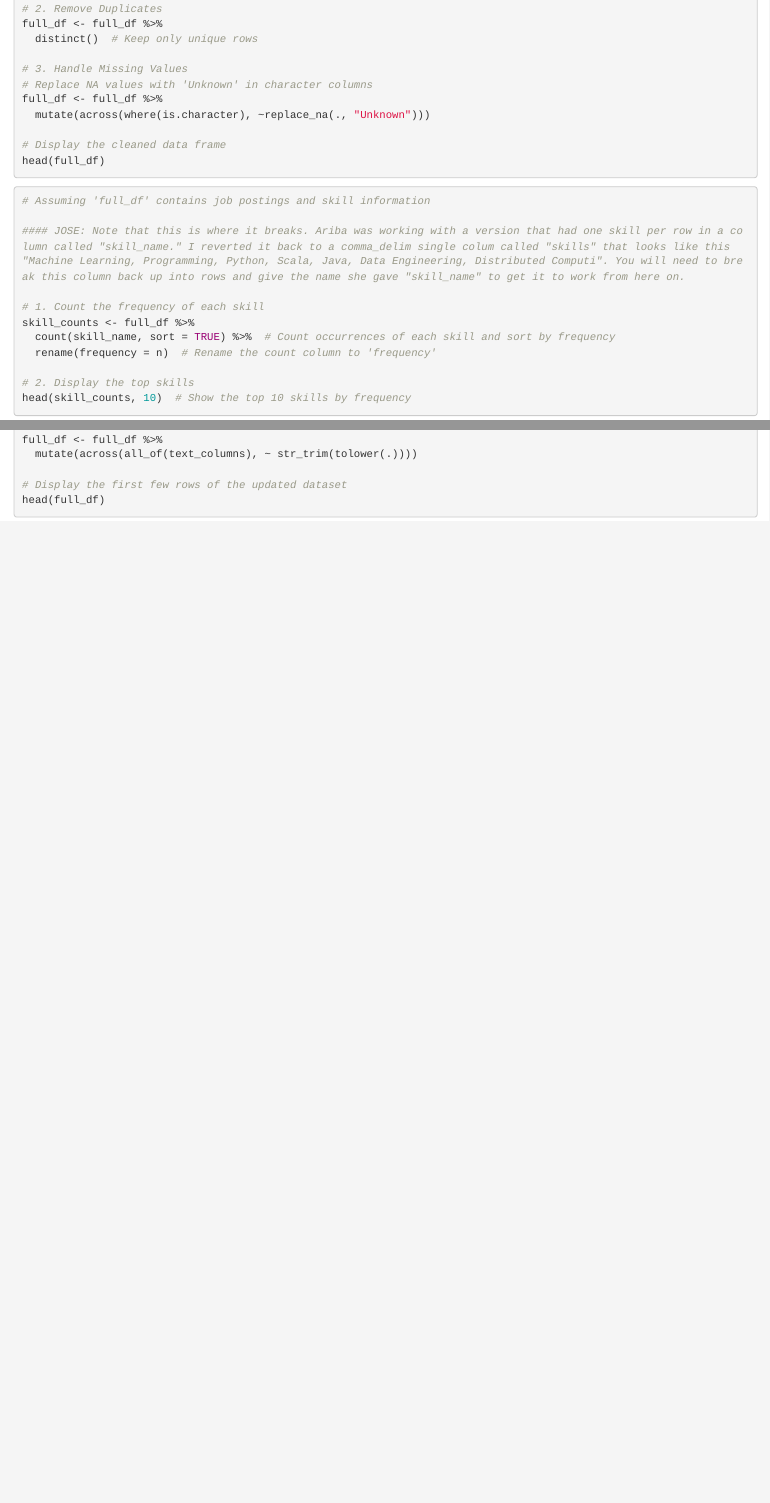
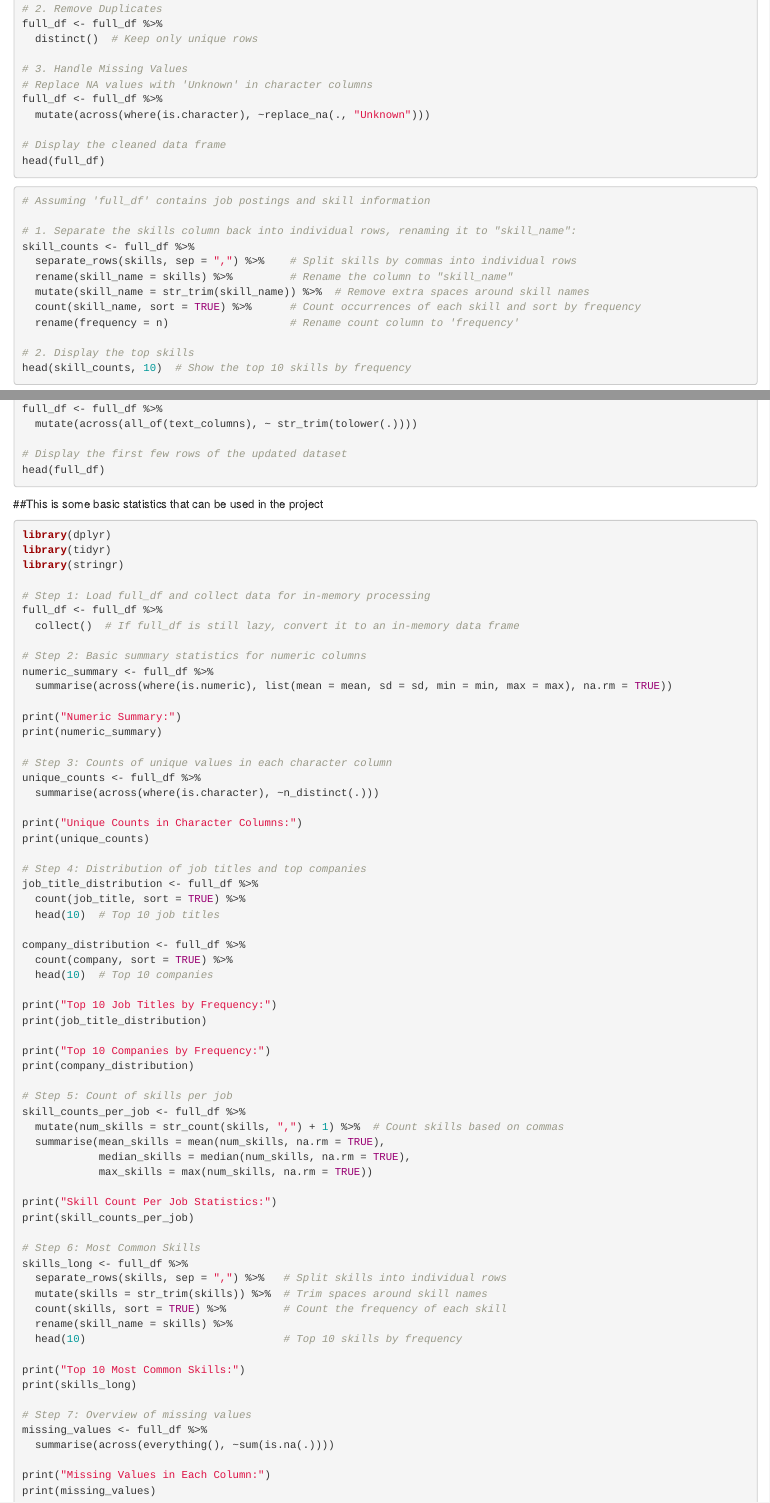
Before and after one commit to arazzaq96/D607_Project3, an R Markdown document (Team5-Project3-export.Rmd): the page in a window 1100 px wide, from 1010 px down, and a second part further down, joined at a grey line. Rendered offline with R 4.5, knitr and Pandoc, with nearby package versions; the code chunks are not run, so their results and figures are left out.

Commit message:
Update Team5-Project3-export.Rmd

````diff
--- a/Team5-Project3-export.Rmd
+++ b/Team5-Project3-export.Rmd
@@ -95,19 +95,18 @@ head(full_df)
 
 ```{r}
 
-
 # Assuming 'full_df' contains job postings and skill information
 
-#### JOSE: Note that this is where it breaks. Ariba was working with a version that had one skill per row in a column called "skill_name." I reverted it back to a comma_delim single colum called "skills" that looks like this "Machine Learning, Programming, Python, Scala, Java, Data Engineering, Distributed Computi". You will need to break this column back up into rows and give the name she gave "skill_name" to get it to work from here on.
-
-# 1. Count the frequency of each skill
+# 1. Separate the skills column back into individual rows, renaming it to "skill_name":
 skill_counts <- full_df %>%
-  count(skill_name, sort = TRUE) %>%  # Count occurrences of each skill and sort by frequency
-  rename(frequency = n)  # Rename the count column to 'frequency'
+  separate_rows(skills, sep = ",") %>%    # Split skills by commas into individual rows
+  rename(skill_name = skills) %>%         # Rename the column to "skill_name"
+  mutate(skill_name = str_trim(skill_name)) %>%  # Remove extra spaces around skill names
+  count(skill_name, sort = TRUE) %>%      # Count occurrences of each skill and sort by frequency
+  rename(frequency = n)                   # Rename count column to 'frequency'
 
 # 2. Display the top skills
 head(skill_counts, 10)  # Show the top 10 skills by frequency
-
 ```
 
 ```{r}
@@ -138,3 +137,72 @@ full_df <- full_df %>%
 head(full_df)
 
 ```
+
+##This is some basic statistics that can be used in the project
+
+```{r Some-statistics}
+
+library(dplyr)
+library(tidyr)
+library(stringr)
+
+# Step 1: Load full_df and collect data for in-memory processing
+full_df <- full_df %>%
+  collect()  # If full_df is still lazy, convert it to an in-memory data frame
+
+# Step 2: Basic summary statistics for numeric columns
+numeric_summary <- full_df %>%
+  summarise(across(where(is.numeric), list(mean = mean, sd = sd, min = min, max = max), na.rm = TRUE))
+
+print("Numeric Summary:")
+print(numeric_summary)
+
+# Step 3: Counts of unique values in each character column
+unique_counts <- full_df %>%
+  summarise(across(where(is.character), ~n_distinct(.)))
+
+print("Unique Counts in Character Columns:")
+print(unique_counts)
+
+# Step 4: Distribution of job titles and top companies
+job_title_distribution <- full_df %>%
+  count(job_title, sort = TRUE) %>%
+  head(10)  # Top 10 job titles
+
+company_distribution <- full_df %>%
+  count(company, sort = TRUE) %>%
+  head(10)  # Top 10 companies
+
+print("Top 10 Job Titles by Frequency:")
+print(job_title_distribution)
+
+print("Top 10 Companies by Frequency:")
+print(company_distribution)
+
+# Step 5: Count of skills per job
+skill_counts_per_job <- full_df %>%
+  mutate(num_skills = str_count(skills, ",") + 1) %>%  # Count skills based on commas
+  summarise(mean_skills = mean(num_skills, na.rm = TRUE),
+            median_skills = median(num_skills, na.rm = TRUE),
+            max_skills = max(num_skills, na.rm = TRUE))
+
+print("Skill Count Per Job Statistics:")
+print(skill_counts_per_job)
+
+# Step 6: Most Common Skills
+skills_long <- full_df %>%
+  separate_rows(skills, sep = ",") %>%   # Split skills into individual rows
+  mutate(skills = str_trim(skills)) %>%  # Trim spaces around skill names
+  count(skills, sort = TRUE) %>%         # Count the frequency of each skill
+  rename(skill_name = skills) %>%
+  head(10)                               # Top 10 skills by frequency
+
+print("Top 10 Most Common Skills:")
+print(skills_long)
+
+# Step 7: Overview of missing values
+missing_values <- full_df %>%
+  summarise(across(everything(), ~sum(is.na(.))))
+
+print("Missing Values in Each Column:")
+print(missing_values)
````
